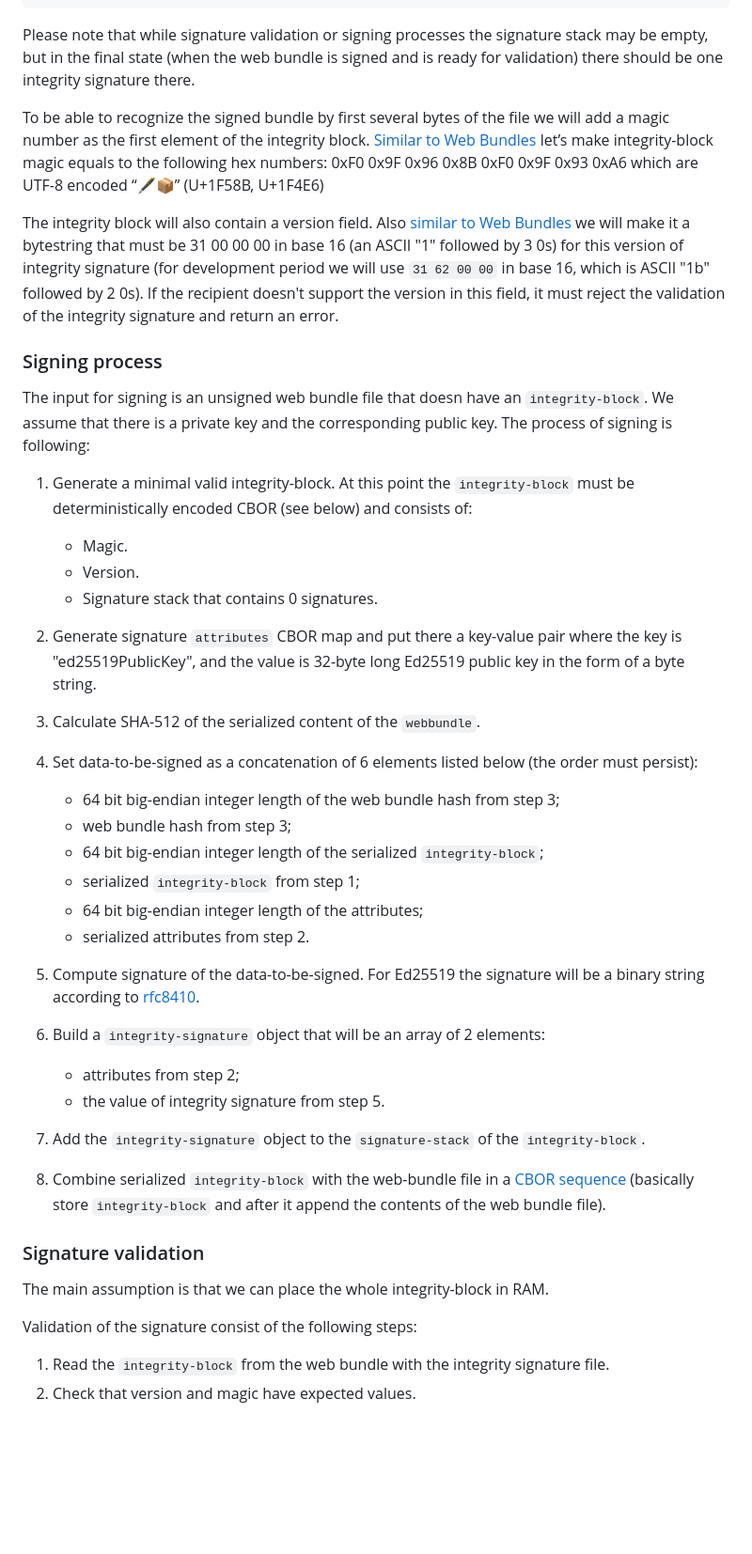
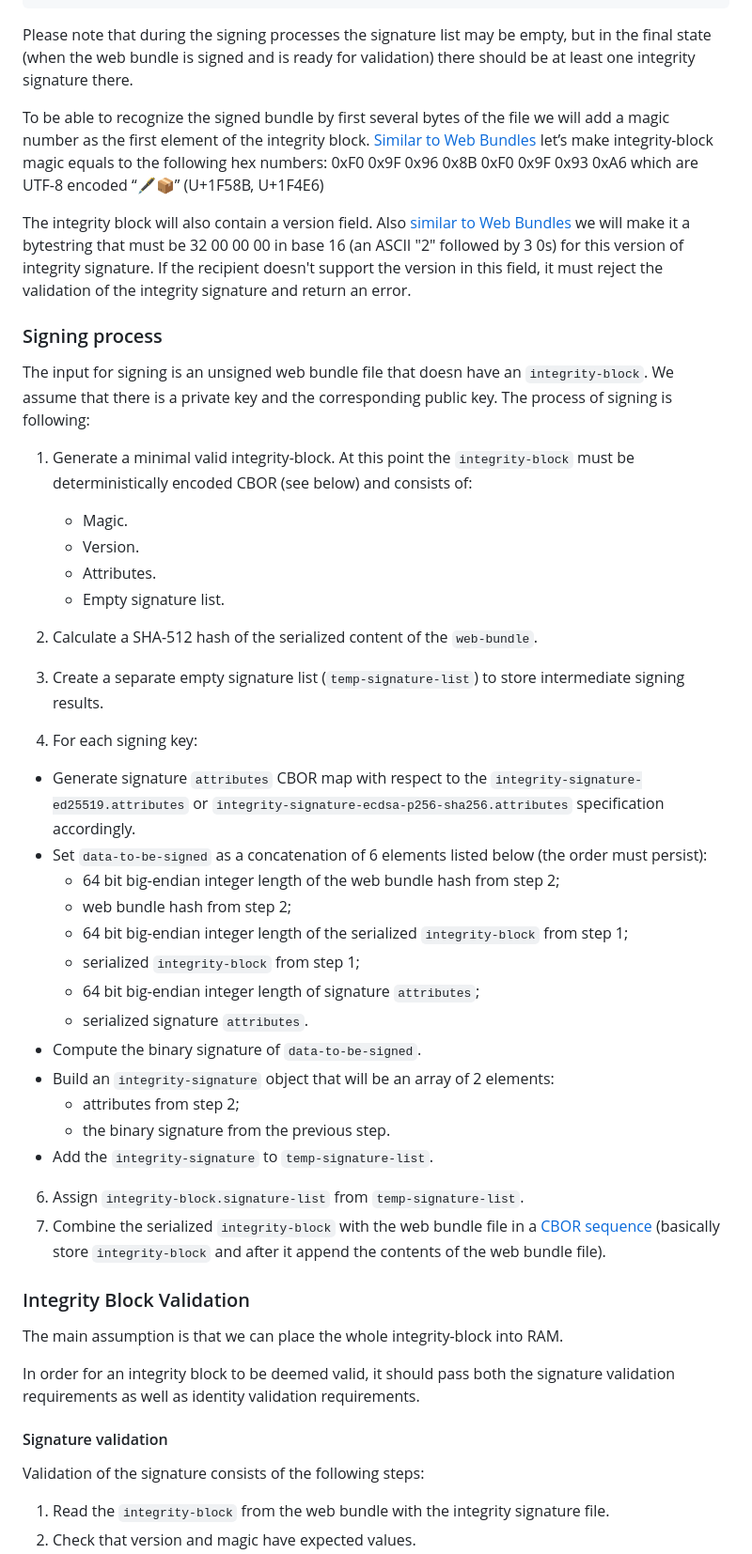
Before and after one commit to WICG/webpackage, a Markdown page: explainers/integrity-signature.md, the part around one of its changes. Shown at 94% size. GitHub-like rendering; blank space fills up the shorter version.

Commit message:
Update the integrity block explainer to reflect the v2 format (#892)

````diff
--- a/explainers/integrity-signature.md
+++ b/explainers/integrity-signature.md
@@ -69,11 +87,11 @@ integrity-block = [
 ]
 ```
 
-Please note that while signature validation or signing processes the signature stack may be empty, but in the final state (when the web bundle is signed and is ready for validation) there should be one integrity signature there.
+Please note that during the signing processes the signature list may be empty, but in the final state (when the web bundle is signed and is ready for validation) there should be at least one integrity signature there.
 
 To be able to recognize the signed bundle by first several bytes of the file we will add a magic number as the first element of the integrity block. [Similar to Web Bundles](https://wpack-wg.github.io/bundled-responses/draft-ietf-wpack-bundled-responses.html#section-4.1) let’s make integrity-block magic equals to the following hex numbers: 0xF0 0x9F 0x96 0x8B 0xF0 0x9F 0x93 0xA6 which are UTF-8 encoded “🖋📦” (U+1F58B, U+1F4E6)
 
-The integrity block will also contain a version field. Also [similar to Web Bundles](https://wpack-wg.github.io/bundled-responses/draft-ietf-wpack-bundled-responses.html#section-4.1) we will make it a bytestring that must be 31 00 00 00 in base 16 (an ASCII "1" followed by 3 0s) for this version of integrity signature (for development period we will use `31 62 00 00` in base 16, which is ASCII "1b" followed by 2 0s). If the recipient doesn't support the version in this field, it must reject the validation of the integrity signature and return an error.
+The integrity block will also contain a version field. Also [similar to Web Bundles](https://wpack-wg.github.io/bundled-responses/draft-ietf-wpack-bundled-responses.html#section-4.1) we will make it a bytestring that must be 32 00 00 00 in base 16 (an ASCII "2" followed by 3 0s) for this version of integrity signature. If the recipient doesn't support the version in this field, it must reject the validation of the integrity signature and return an error.
 
 ### Signing process
 
@@ -81,31 +99,42 @@ The input for signing is an unsigned web bundle file that doesn have an `integri
 
 1. Generate a minimal valid integrity-block. At this point the `integrity-block` must be deterministically encoded CBOR (see below) and consists of:
 
-    * Magic.
-    * Version.
-    * Signature stack that contains 0 signatures.
+   - Magic.
+   - Version.
+   - Attributes.
+   - Empty signature list.
 
-2. Generate signature `attributes` CBOR map and put there a key-value pair where the key is "ed25519PublicKey", and the value is 32-byte long Ed25519 public key in the form of a byte string.
-3. Calculate SHA-512 of the serialized content of the `webbundle`.
-4. Set data-to-be-signed as a concatenation of 6 elements listed below (the order must persist):
-    * 64 bit big-endian integer length of the web bundle hash from step 3;
-    * web bundle hash from step 3;
-    * 64 bit big-endian integer length of the serialized `integrity-block`;
-    * serialized `integrity-block` from step 1;
-    * 64 bit big-endian integer length of the attributes;
-    * serialized attributes from step 2.
-5. Compute signature of the data-to-be-signed. For Ed25519 the signature will be a binary string according to [rfc8410](https://datatracker.ietf.org/doc/html/rfc8410).
-6. Build a `integrity-signature` object that will be an array of 2 elements:
-    * attributes from step 2;
-    * the value of integrity signature from step 5.
-7. Add the `integrity-signature` object to the `signature-stack` of the `integrity-block`.
-8. Combine serialized `integrity-block` with the web-bundle file in a [CBOR sequence](https://datatracker.ietf.org/doc/html/rfc8742) (basically store `integrity-block` and after it append the contents of the web bundle file).
+2. Calculate a SHA-512 hash of the serialized content of the `web-bundle`.
+3. Create a separate empty signature list (`temp-signature-list`) to store intermediate signing results.
 
-### Signature validation
+4. For each signing key:
 
-The main assumption is that we can place the whole integrity-block in RAM.
+- Generate signature `attributes` CBOR map with respect to the `integrity-signature-ed25519.attributes` or `integrity-signature-ecdsa-p256-sha256.attributes` specification accordingly.
+- Set `data-to-be-signed` as a concatenation of 6 elements listed below (the order must persist):
+  - 64 bit big-endian integer length of the web bundle hash from step 2;
+  - web bundle hash from step 2;
+  - 64 bit big-endian integer length of the serialized `integrity-block` from step 1;
+  - serialized `integrity-block` from step 1;
+  - 64 bit big-endian integer length of signature `attributes`;
+  - serialized signature `attributes`.
+- Compute the binary signature of `data-to-be-signed`.
+- Build an `integrity-signature` object that will be an array of 2 elements:
+  - attributes from step 2;
+  - the binary signature from the previous step.
+- Add the `integrity-signature` to `temp-signature-list`.
 
-Validation of the signature consist of the following steps:
+6. Assign `integrity-block.signature-list` from `temp-signature-list`.
+7. Combine the serialized `integrity-block` with the web bundle file in a [CBOR sequence](https://datatracker.ietf.org/doc/html/rfc8742) (basically store `integrity-block` and after it append the contents of the web bundle file).
+
+### Integrity Block Validation
+
+The main assumption is that we can place the whole integrity-block into RAM.
+
+In order for an integrity block to be deemed valid, it should pass both the signature validation requirements as well as identity validation requirements.
+
+#### Signature validation
+
+Validation of the signature consists of the following steps:
 
 1. Read the `integrity-block` from the web bundle with the integrity signature file.
 2. Check that version and magic have expected values.
````
Also changed, not shown: other parts of explainers/integrity-signature.md (+71 -28 lines).
